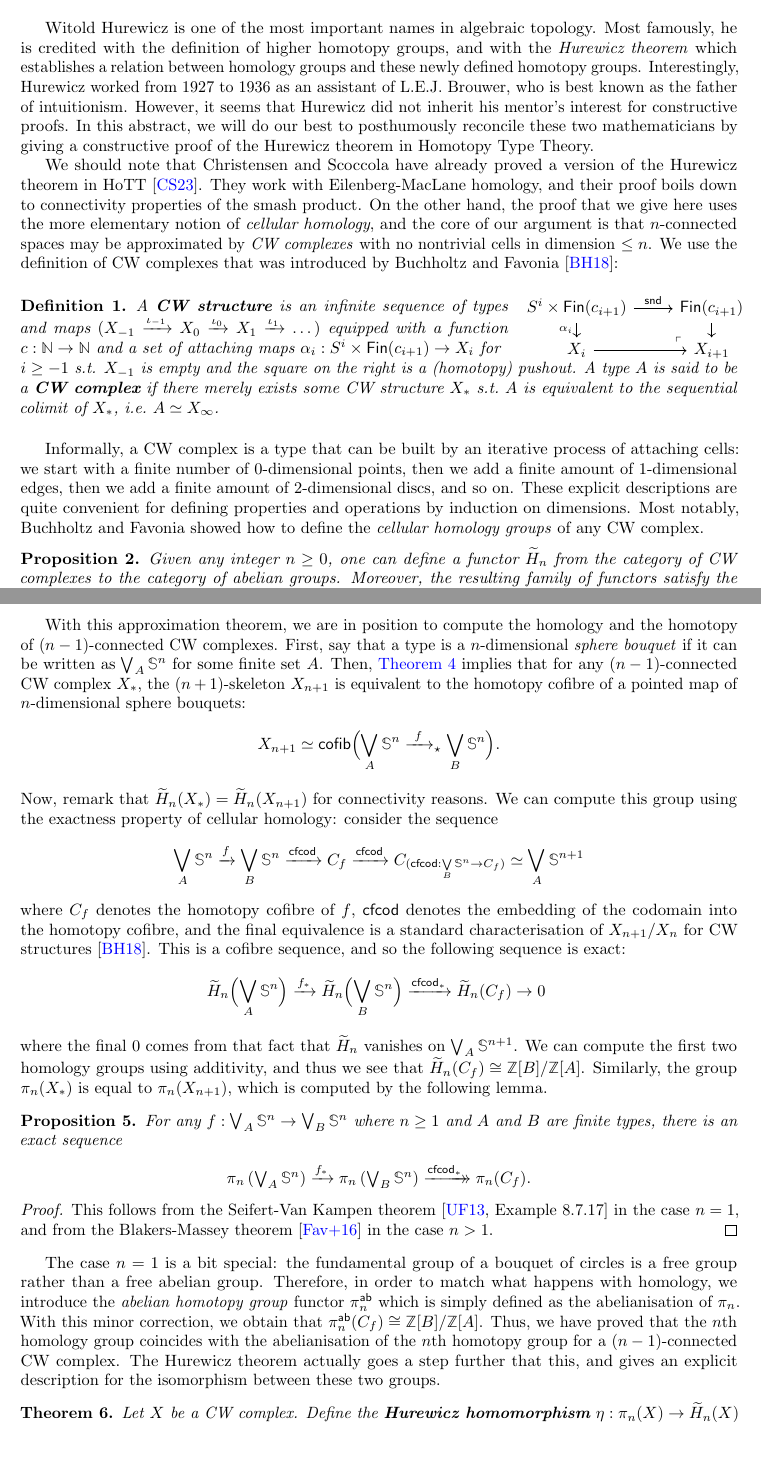
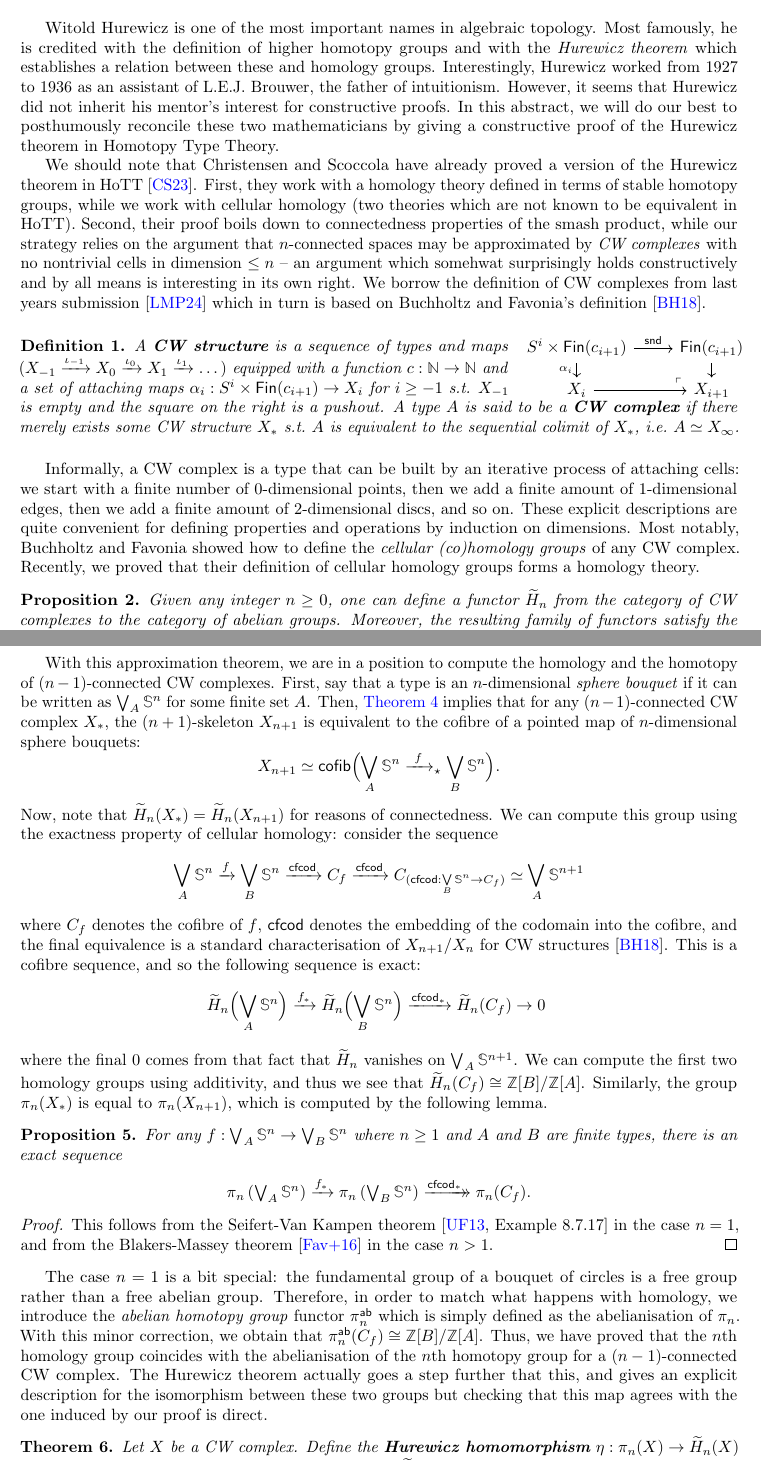
Before and after one commit to loic-p/cellular, a LaTeX document (HoTTUF25/abstract.tex): two parts of pages 1 and 2 of 3, joined at a grey line, cut so that both start at the same text, the shorter picture padded with empty space. Compiled offline with pdfLaTeX.

Commit message:
nitpicking

```diff
--- a/HoTTUF25/abstract.tex
+++ b/HoTTUF25/abstract.tex
@@ -61,12 +61,11 @@
 \vspace{-.5cm}
 %
 Witold Hurewicz is one of the most important names in algebraic topology.
-Most famously, he is credited with the definition of higher homotopy groups, and with the
-\emph{Hurewicz theorem} which establishes a relation between homology groups and these
-newly defined homotopy groups.
+Most famously, he is credited with the definition of higher homotopy groups and with the
+\emph{Hurewicz theorem} which establishes a relation between these and homology groups.
 %
 Interestingly, Hurewicz worked from 1927 to 1936 as an assistant of L.E.J. Brouwer,
-who is best known as the father of intuitionism.
+the father of intuitionism.
 %
 However, it seems that Hurewicz did not inherit his mentor's interest for constructive proofs.
 %
@@ -75,21 +74,26 @@ by giving a constructive proof of the Hurewicz theorem in Homotopy Type Theory.
 
 We should note that Christensen and Scoccola have already proved a version of the Hurewicz
 theorem in HoTT~\cite{christensen2020hurewicz}.
-They work with Eilenberg-MacLane homology, and their proof boils down to connectivity
-properties of the smash product.
 %
-On the other hand, the proof that we give here uses the more elementary notion of
-\emph{cellular homology}, and the core of our argument is that \( n \)-connected spaces may be
-approximated by \emph{CW complexes} with no nontrivial cells in dimension~\( \le n \).
+First, they work with a homology theory defined in terms of stable
+homotopy groups, while we work with cellular homology (two theories
+which are not known to be equivalent in HoTT).
 %
-We use the definition of CW complexes that was introduced by Buchholtz and Favonia~\cite{BuchholtzFavonia18}:
-
+Second, their proof boils down to connectedness properties of the
+smash product, while our strategy relies on the argument that \( n
+\)-connected spaces may be approximated by \emph{CW complexes} with no
+nontrivial cells in dimension~\( \le n \) -- an argument which
+somehwat surprisingly holds constructively and by all means is interesting in its own right.
+%
+We borrow the definition of CW complexes from last years
+submission~\cite{HoTTUF} which in turn is based on Buchholtz and
+Favonia's definition~\cite{BuchholtzFavonia18}.
 \begin{figure}[H]
 \begin{minipage}{0.68 \linewidth}
 \begin{definition}
-  A \textbf{CW structure} is an infinite sequence of types and maps
+  A \textbf{CW structure} is a sequence of types and maps
   $(X_{-1} \xrightarrow{\incl{-1}} X_0 \xrightarrow{\incl{0}} X_1 \xrightarrow{\incl{1}} \dots )$
-  equipped with a function $c : \bN \to \bN$ and a set of attaching maps $\alpha_i : S^i \times \fin{c_{i+1}} \to X_i$ for
+  equipped with a function $c : \bN \to \bN$ and a set of attaching maps $\alpha_i : S^i \times \fin{c_{i+1}} \to X_i$ for $i \geq -1$ s.t. $X_{-1}$
 \end{definition}
 \end{minipage}
 \vspace{-.1cm}
@@ -106,7 +110,7 @@ We use the definition of CW complexes that was introduced by Buchholtz and Favon
 	\arrow["\lrcorner"{anchor=center, pos=0.125, rotate=180}, draw=none, from=2-3, to=1-1]
 \end{tikzcd}
 \end{minipage}
-\emph{$i \geq -1$ s.t. $X_{-1}$ is empty and the square on the right is a (homotopy) pushout.
+\emph{is empty and the square on the right is a pushout.
   A type $A$ is said to be a \textbf{CW complex} if there merely exists some
   CW structure $X_\ast$ s.t.\ $A$ is equivalent to the sequential colimit
   of $X_\ast$, i.e.\ $A \simeq X_\infty$.}
@@ -118,7 +122,9 @@ amount of 1-dimensional edges, then we add a finite amount of 2-dimensional disc
 %
 These explicit descriptions are quite convenient for defining properties and operations by
 induction on dimensions. Most notably, Buchholtz and Favonia showed how to define the
-\emph{cellular homology groups} of any CW complex.
+\emph{cellular (co)homology groups} of any CW complex.
+%
+Recently, we proved that their definition of cellular homology groups forms a homology theory.
 
 \begin{proposition}
   Given any integer \( n \ge 0 \), one can define a functor \( \widetilde{H}_n \) from the
@@ -156,21 +162,21 @@ the world of finite CW complexes.
 A formal proof is available at \url{https://github.com/agda/cubical/blob/master/Cubical/CW/Connected.agda}.
 \end{proof}
 
-With this approximation theorem, we are in position to compute the homology and the homotopy
+With this approximation theorem, we are in a position to compute the homology and the homotopy
 of \( (n - 1) \)-connected CW complexes.
 %
-First, say that a type is a \( n \)-dimensional \emph{sphere bouquet} if it can be
+First, say that a type is an \( n \)-dimensional \emph{sphere bouquet} if it can be
 written as \( \bouquetGen{A}{n} \) for some finite set \( A \).
 %
 Then, \cref{cor:hurewicz-con} implies that for any \( (n - 1) \)-connected CW complex \( X_\ast \), the
-\( (n+1) \)-skeleton \( X_{n+1} \) is equivalent to the homotopy cofibre of a pointed map of
+\( (n+1) \)-skeleton \( X_{n+1} \) is equivalent to the cofibre of a pointed map of
 \( n \)-dimensional sphere bouquets:
 %
 \[
 X_{n+1} \simeq \mathsf{cofib}\Big( \bouquetGen{A}{n} \xrightarrow{\ f\ }_\star \bouquetGen{B}{n} \Big).
 \]
 %
-Now, remark that \( \hredcw{n}(X_\ast) = \hredcw{n}(X_{n+1})\) for connectivity reasons.
+Now, note that \( \hredcw{n}(X_\ast) = \hredcw{n}(X_{n+1})\) for reasons of connectedness.
 %
 We can compute this group using the exactness property of cellular homology:
 consider the sequence
@@ -180,8 +186,8 @@ consider the sequence
 \xrightarrow{\cfcod} C_{(\cfcod : \bouquetGenL{B}{n} \to C_f)} \simeq \bouquetGenL{A}{n+1}
 \]
 %
-where \( C_f \) denotes the homotopy cofibre of \( f \), \( \cfcod \) denotes the embedding
-of the codomain into the homotopy cofibre, and the final equivalence is a standard characterisation
+where \( C_f \) denotes the cofibre of \( f \), \( \cfcod \) denotes the embedding
+of the codomain into the cofibre, and the final equivalence is a standard characterisation
 of $X_{n+1}/X_{n}$ for CW structures~\cite{BuchholtzFavonia18}.
 %
 This is a cofibre sequence, and so the following sequence is exact:
@@ -222,8 +228,8 @@ Thus, we have proved that the \( n \)th homology group coincides with the abelia
 \( n \)th homotopy group for a \( (n - 1) \)-connected CW complex.
 %
 The Hurewicz theorem actually goes a step further that this, and gives an explicit description
-for the isomorphism between these two groups.
-
+for the isomorphism between these two groups but checking that this map agrees with the one induced by our proof is direct.
+%
 \begin{theorem}
   Let $X$ be a CW complex.
   Define the \textbf{Hurewicz homomorphism} $\hur : \pi_n(X) \to \hredcw{n}(X)$ on canonical
```
Also changed, not shown: HoTTUF25/quiver.sty (added, +40 -0 lines), HoTTUF25/refs.bib (+8 -0 lines), HoTTUF25/abstract.tex (2 more changed lines).
